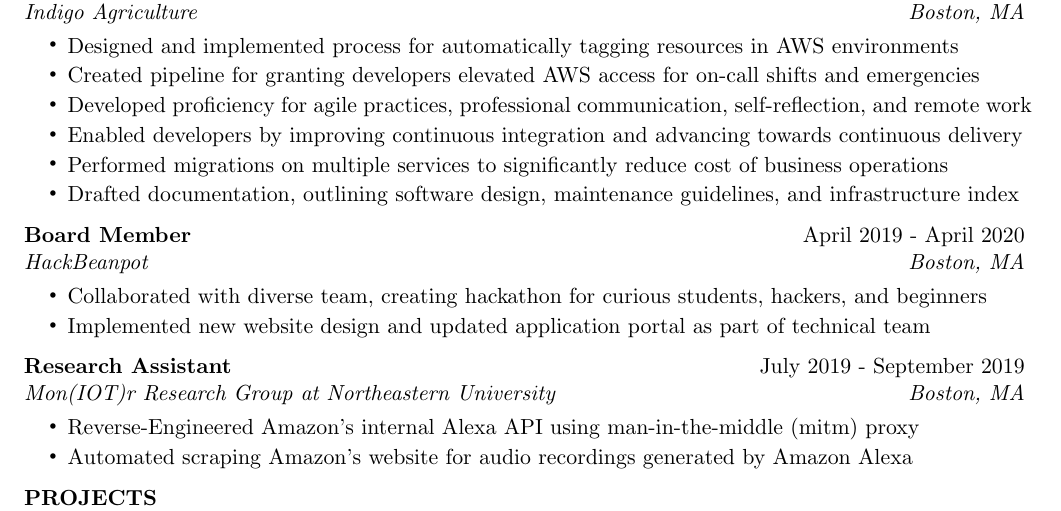
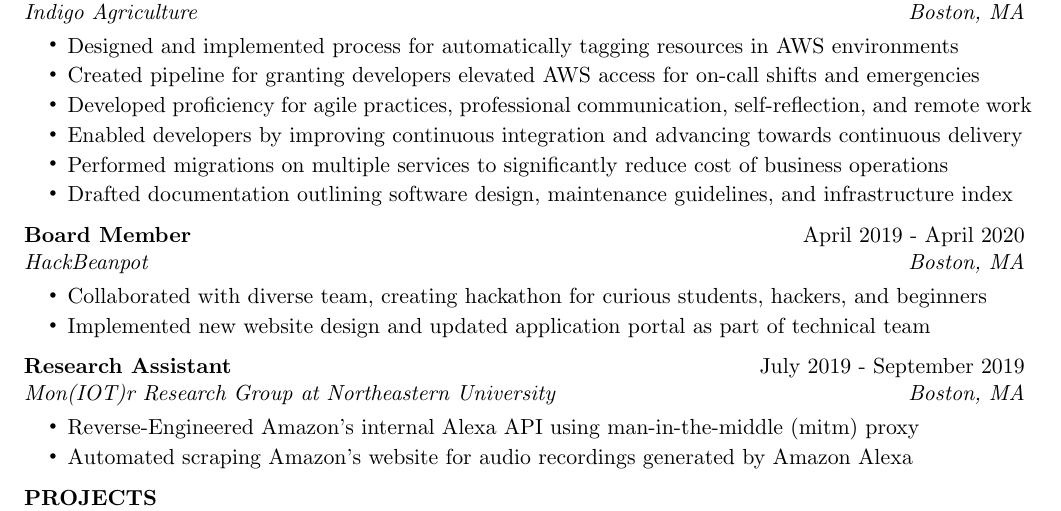
Before and after one commit to kyleposluns/Resume, a LaTeX CV (src/resume.tex): part of the page, cut so that both start at the same text. Compiled offline with pdfLaTeX.

Commit message:
updated grammer

```diff
--- a/src/resume.tex
+++ b/src/resume.tex
@@ -54,7 +54,7 @@
 \item Developed proficiency for agile practices, professional communication, self-reflection, and remote work
 \item Enabled developers by improving continuous integration and advancing towards continuous delivery
 \item Performed migrations on multiple services to significantly reduce cost of business operations
-\item Drafted documentation, outlining software design, maintenance guidelines, and infrastructure index
+\item Drafted documentation outlining software design, maintenance guidelines, and infrastructure index
 \end{rSubsection}
 
 \begin{rSubsection}{Board Member}{April 2019 - April 2020}{HackBeanpot}{Boston, MA}
```
Also changed, not shown: images/Resume.jpg, images/Resume.pdf.
